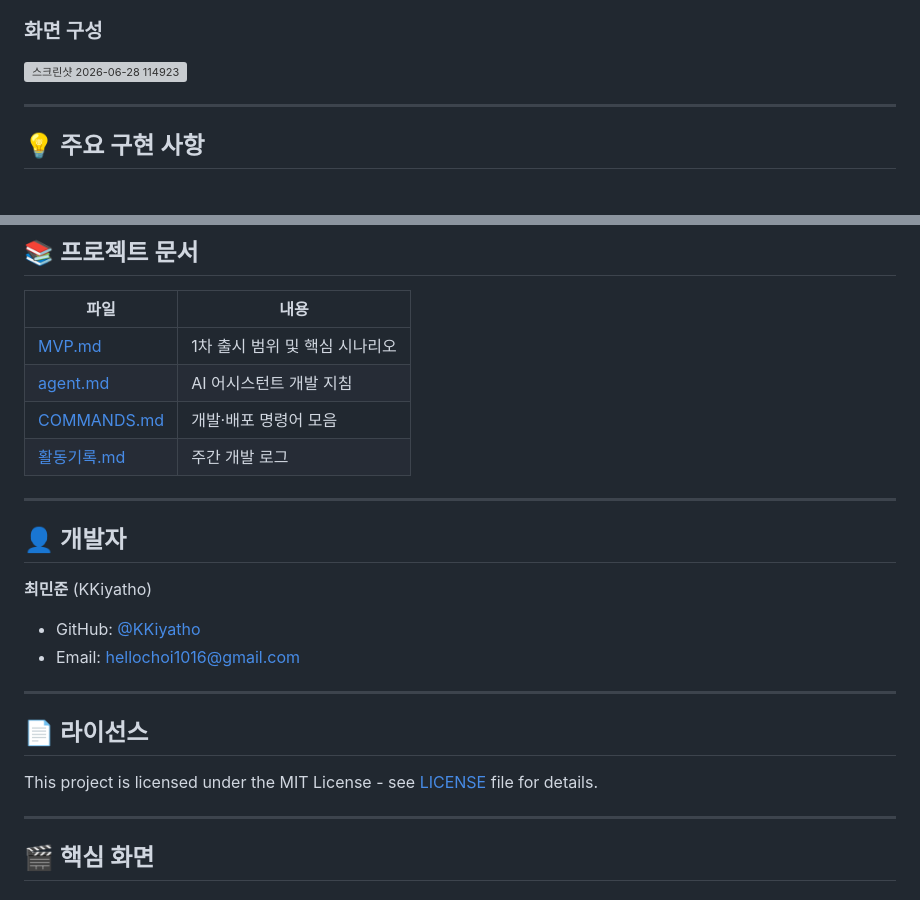
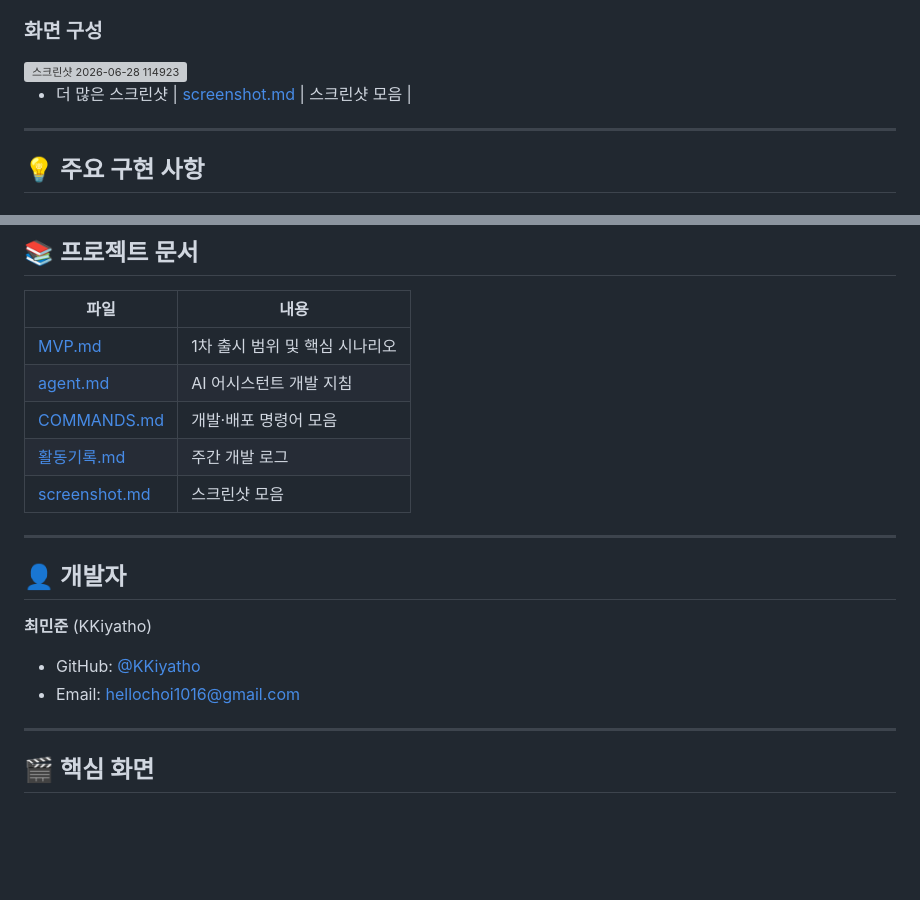
Before and after one commit to KKiyatho/CAN, a Markdown page: README.md, 2 parts joined by grey strips. Drawn GitHub-style; blank space fills up the shorter version; grey boxes are pictures that could not be loaded.

```diff
--- a/README.md
+++ b/README.md
@@ -108,7 +107,8 @@
 ### 화면 구성
 <img width="533" height="905" alt="스크린샷 2026-06-28 114923" src="https://github.com/user-attachments/assets/96a86b4a-b781-4193-bf47-4caf4e336d94" />
 
-
+- 더 많은 스크린샷
+| [screenshot.md](screenshot.md) | 스크린샷 모음 |
 ---
 
 ## 💡 주요 구현 사항
@@ -220,6 +220,7 @@ firebase deploy --only firestore:rules
 | [agent.md](agent.md) | AI 어시스턴트 개발 지침 |
 | [COMMANDS.md](COMMANDS.md) | 개발·배포 명령어 모음 |
 | [활동기록.md](활동기록.md) | 주간 개발 로그 |
+| [screenshot.md](screenshot.md) | 스크린샷 모음 |
 
 ---
 
@@ -228,12 +229,6 @@ firebase deploy --only firestore:rules
 **최민준** (KKiyatho)
 - GitHub: [@KKiyatho](https://github.com/KKiyatho)
 - Email: hellochoi1016@gmail.com
-
----
-
-## 📄 라이선스
-
-This project is licensed under the MIT License - see [LICENSE](LICENSE) file for details.
 
 ---
 
```
Also changed, not shown: other parts of README.md (+0 -1 lines).
